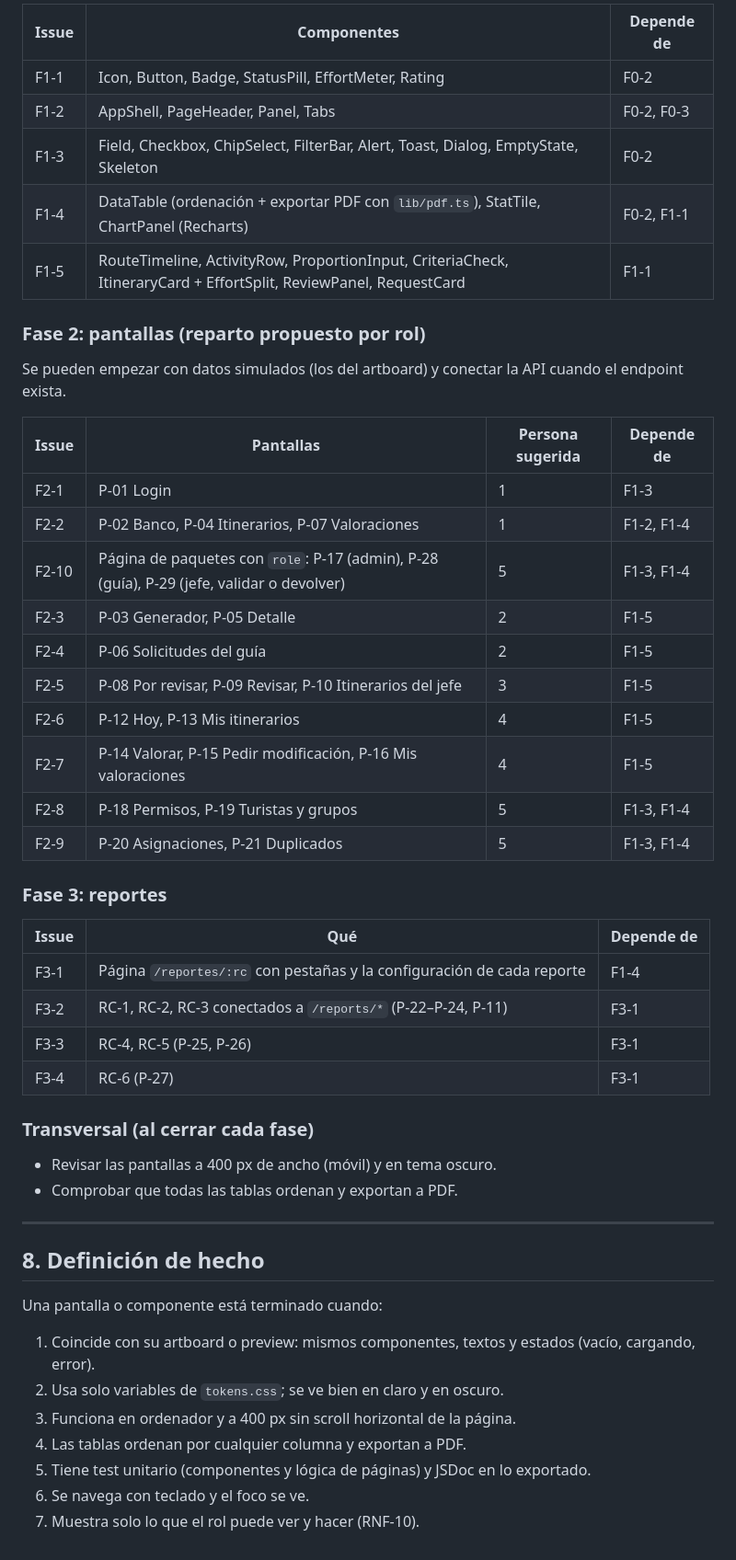
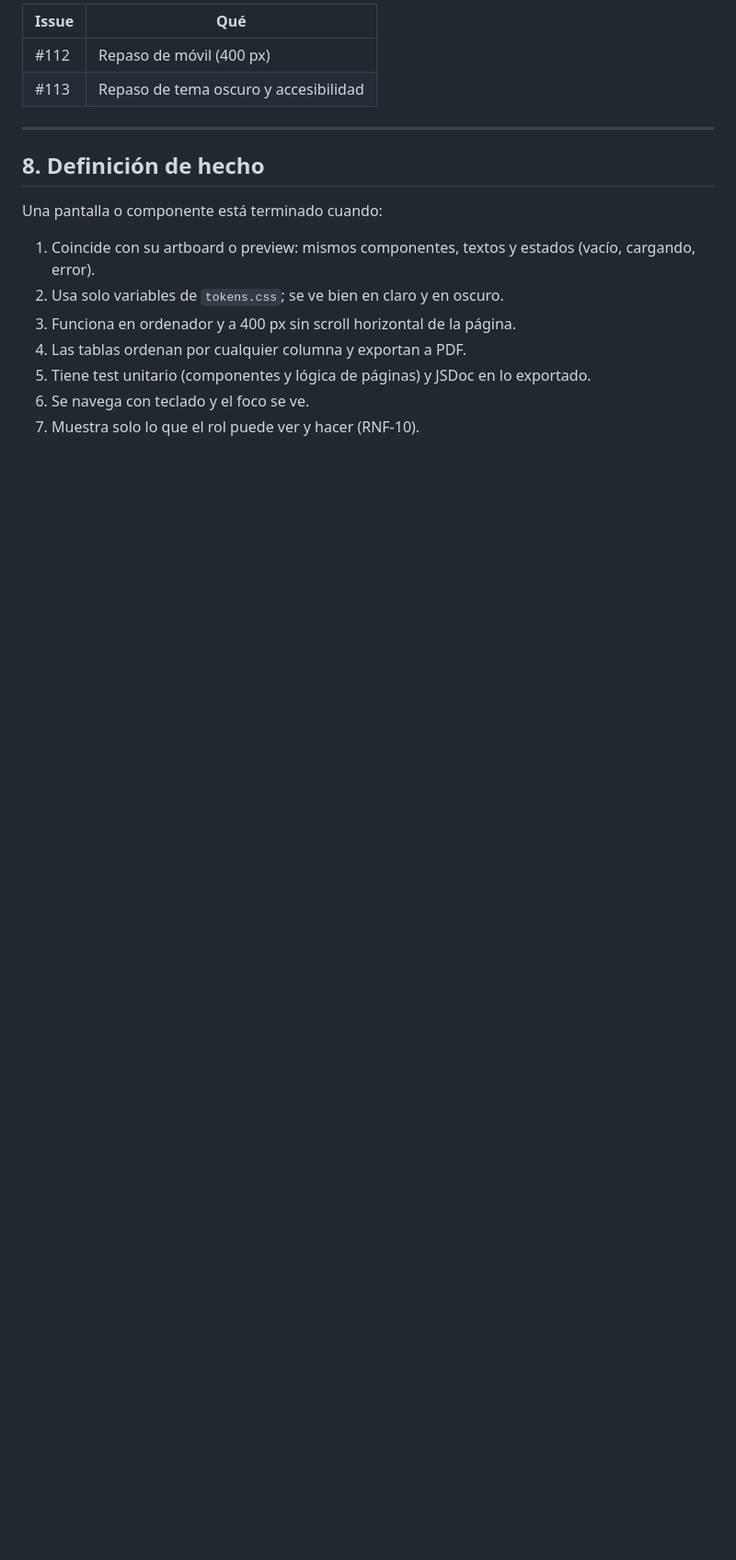
Before and after one commit to alfonsotejeda/astarship, a Markdown page: planificacion/pantallas.md, the part around one of its changes. Shown at 92% size. Drawn GitHub-style; blank space fills up the shorter version.

```diff
--- a/planificacion/pantallas.md
+++ b/planificacion/pantallas.md
@@ -324,43 +397,8 @@ Cada issue incluye el componente, su test unitario y JSDoc.
 
-| Issue | Componentes | Depende de |
-|---|---|---|
-| F1-1 | Icon, Button, Badge, StatusPill, EffortMeter, Rating | F0-2 |
-| F1-2 | AppShell, PageHeader, Panel, Tabs | F0-2, F0-3 |
-| F1-3 | Field, Checkbox, ChipSelect, FilterBar, Alert, Toast, Dialog, EmptyState, Skeleton | F0-2 |
-| F1-4 | DataTable (ordenación + exportar PDF con `lib/pdf.ts`), StatTile, ChartPanel (Recharts) | F0-2, F1-1 |
-| F1-5 | RouteTimeline, ActivityRow, ProportionInput, CriteriaCheck, ItineraryCard + EffortSplit, ReviewPanel, RequestCard | F1-1 |
-
-### Fase 2: pantallas (reparto propuesto por rol)
-
-Se pueden empezar con datos simulados (los del artboard) y conectar la API cuando el
-endpoint exista.
-
-| Issue | Pantallas | Persona sugerida | Depende de |
-|---|---|---|---|
-| F2-1 | P-01 Login | 1 | F1-3 |
-| F2-2 | P-02 Banco, P-04 Itinerarios, P-07 Valoraciones | 1 | F1-2, F1-4 |
-| F2-10 | Página de paquetes con `role`: P-17 (admin), P-28 (guía), P-29 (jefe, validar o devolver) | 5 | F1-3, F1-4 |
-| F2-3 | P-03 Generador, P-05 Detalle | 2 | F1-5 |
-| F2-4 | P-06 Solicitudes del guía | 2 | F1-5 |
-| F2-5 | P-08 Por revisar, P-09 Revisar, P-10 Itinerarios del jefe | 3 | F1-5 |
-| F2-6 | P-12 Hoy, P-13 Mis itinerarios | 4 | F1-5 |
-| F2-7 | P-14 Valorar, P-15 Pedir modificación, P-16 Mis valoraciones | 4 | F1-5 |
-| F2-8 | P-18 Permisos, P-19 Turistas y grupos | 5 | F1-3, F1-4 |
-| F2-9 | P-20 Asignaciones, P-21 Duplicados | 5 | F1-3, F1-4 |
-
-### Fase 3: reportes
-
-| Issue | Qué | Depende de |
-|---|---|---|
-| F3-1 | Página `/reportes/:rc` con pestañas y la configuración de cada reporte | F1-4 |
-| F3-2 | RC-1, RC-2, RC-3 conectados a `/reports/*` (P-22–P-24, P-11) | F3-1 |
-| F3-3 | RC-4, RC-5 (P-25, P-26) | F3-1 |
-| F3-4 | RC-6 (P-27) | F3-1 |
-
-### Transversal (al cerrar cada fase)
-
-- Revisar las pantallas a 400 px de ancho (móvil) y en tema oscuro.
-- Comprobar que todas las tablas ordenan y exportan a PDF.
+| Issue | Qué |
+|---|---|
+| #112 | Repaso de móvil (400 px) |
+| #113 | Repaso de tema oscuro y accesibilidad |
 
 ---
 
```
Also changed, not shown: other parts of planificacion/pantallas.md (+131 -58 lines).
